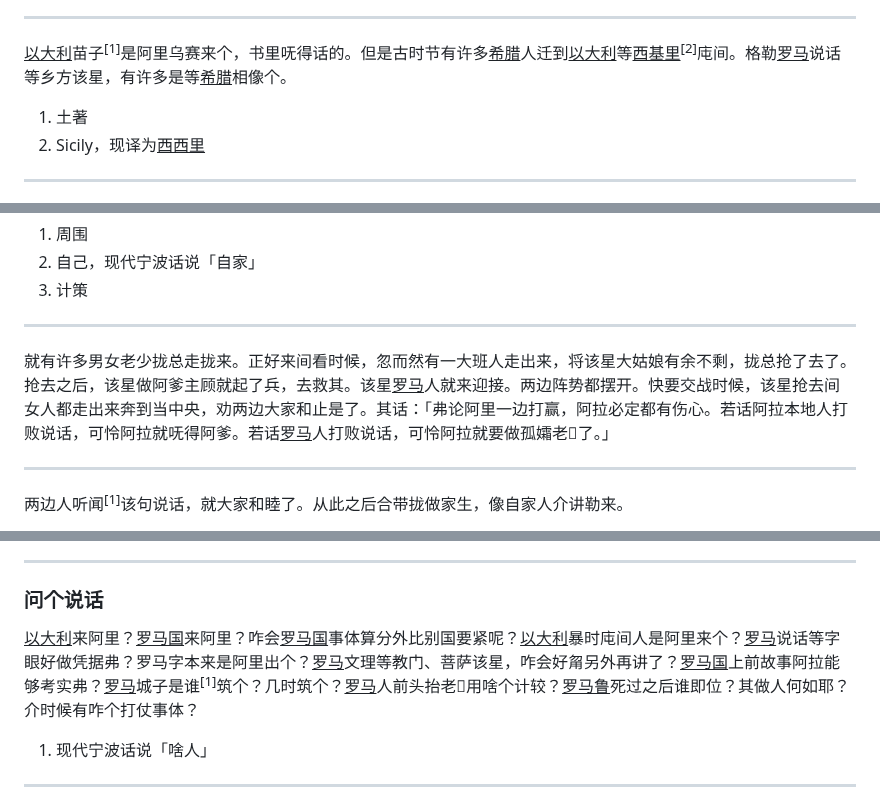
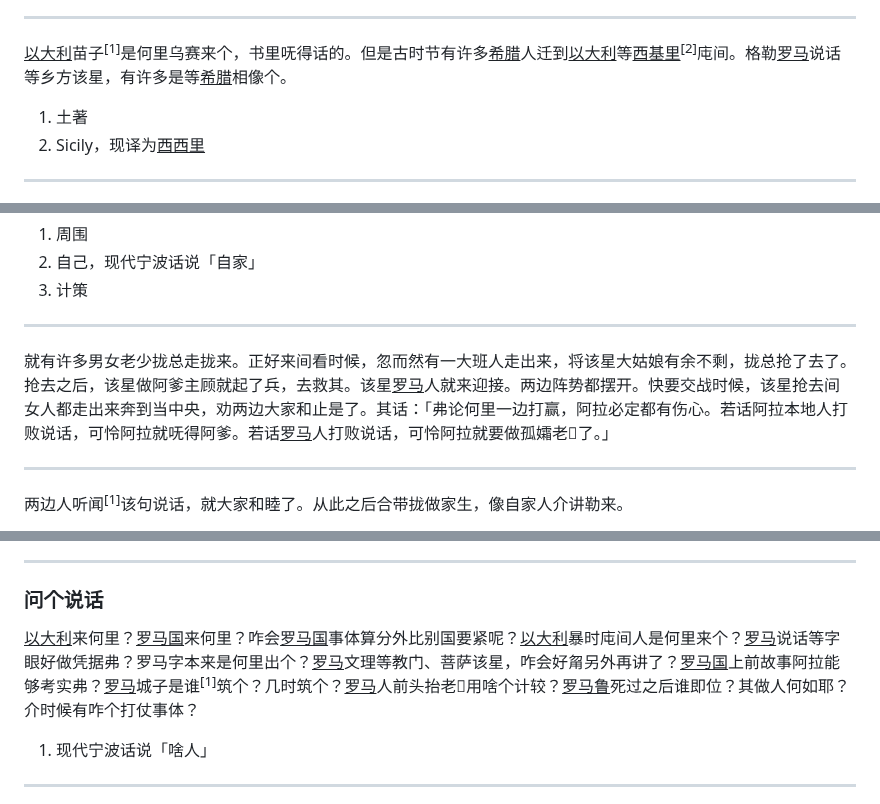
Before and after one commit to shinzoqchiuq/books-in-wu-romanization, a Markdown page: di-li-shü-kyün-s/地理书-卷四.md, 3 parts joined by grey strips. Rendered like a GitHub page.

Commit message:
chore(di-li-shü-kyün-s): 何裏

```diff
--- a/di-li-shü-kyün-s/地理书-卷四.md
+++ b/di-li-shü-kyün-s/地理书-卷四.md
@@ -48,7 +48,7 @@
 
 ---
 
-<u>以大利</u>苗子<sup>\[1\]</sup>是阿里乌赛来个，书里呒得话的。但是古时节有许多<u>希腊</u>人迁到<u>以大利</u>等<u>西基里</u><sup>\[2\]</sup>庉间。格勒<u>罗马</u>说话等乡方该星，有许多是等<u>希腊</u>相像个。
+<u>以大利</u>苗子<sup>\[1\]</sup>是何里乌赛来个，书里呒得话的。但是古时节有许多<u>希腊</u>人迁到<u>以大利</u>等<u>西基里</u><sup>\[2\]</sup>庉间。格勒<u>罗马</u>说话等乡方该星，有许多是等<u>希腊</u>相像个。
 
 1. 土著
 2. Sicily，现译为<u>西西里</u>
@@ -90,7 +90,7 @@
 
 ---
 
-就有许多男女老少拢总走拢来。正好来间看时候，忽而然有一大班人走出来，将该星大姑娘有余不剩，拢总抢了去了。抢去之后，该星做阿爹主顾就起了兵，去救其。该星<u>罗马</u>人就来迎接。两边阵势都摆开。快要交战时候，该星抢去间女人都走出来奔到当中央，劝两边大家和止是了。其话：「弗论阿里一边打赢，阿拉必定都有伤心。若话阿拉本地人打败说话，可怜阿拉就呒得阿爹。若话<u>罗马</u>人打败说话，可怜阿拉就要做孤孀老𭑸了。」
+就有许多男女老少拢总走拢来。正好来间看时候，忽而然有一大班人走出来，将该星大姑娘有余不剩，拢总抢了去了。抢去之后，该星做阿爹主顾就起了兵，去救其。该星<u>罗马</u>人就来迎接。两边阵势都摆开。快要交战时候，该星抢去间女人都走出来奔到当中央，劝两边大家和止是了。其话：「弗论何里一边打赢，阿拉必定都有伤心。若话阿拉本地人打败说话，可怜阿拉就呒得阿爹。若话<u>罗马</u>人打败说话，可怜阿拉就要做孤孀老𭑸了。」
 
 ---
 
@@ -135,7 +135,7 @@
 ---
 
 ### 问个说话
-<u>以大利</u>来阿里？<u>罗马国</u>来阿里？咋会<u>罗马国</u>事体算分外比别国要紧呢？<u>以大利</u>暴时庉间人是阿里来个？<u>罗马</u>说话等字眼好做凭据弗？罗马字本来是阿里出个？<u>罗马</u>文理等教门、菩萨该星，咋会好甮另外再讲了？<u>罗马国</u>上前故事阿拉能够考实弗？<u>罗马</u>城子是谁<sup>\[1\]</sup>筑个？几时筑个？<u>罗马</u>人前头抬老𭑸用啥个计较？<u>罗马鲁</u>死过之后谁即位？其做人何如耶？介时候有咋个打仗事体？
+<u>以大利</u>来何里？<u>罗马国</u>来何里？咋会<u>罗马国</u>事体算分外比别国要紧呢？<u>以大利</u>暴时庉间人是何里来个？<u>罗马</u>说话等字眼好做凭据弗？罗马字本来是何里出个？<u>罗马</u>文理等教门、菩萨该星，咋会好甮另外再讲了？<u>罗马国</u>上前故事阿拉能够考实弗？<u>罗马</u>城子是谁<sup>\[1\]</sup>筑个？几时筑个？<u>罗马</u>人前头抬老𭑸用啥个计较？<u>罗马鲁</u>死过之后谁即位？其做人何如耶？介时候有咋个打仗事体？
 
 1. 现代宁波话说「啥人」
 
```
Also changed, not shown: other parts of di-li-shü-kyün-s/地理书-卷四.md (+2 -2 lines), di-li-shü-kyün-s/地理書-卷四.md (+5 -5 lines).
